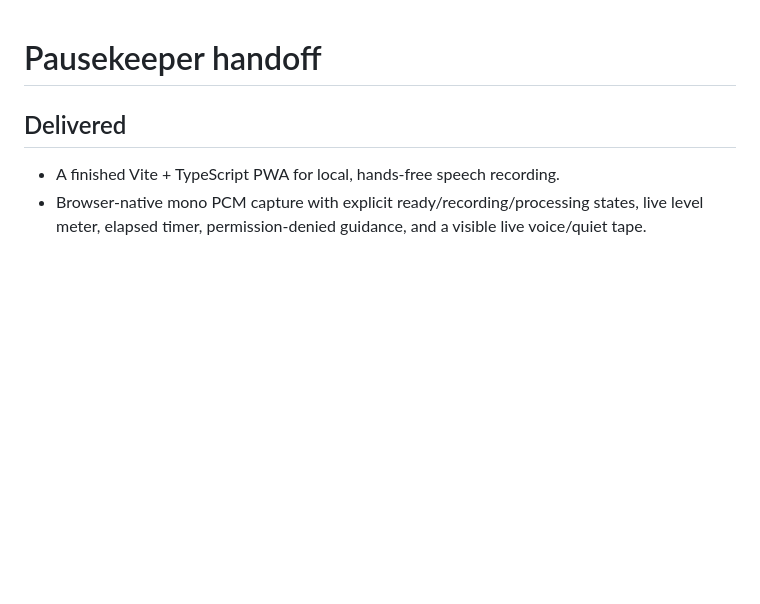
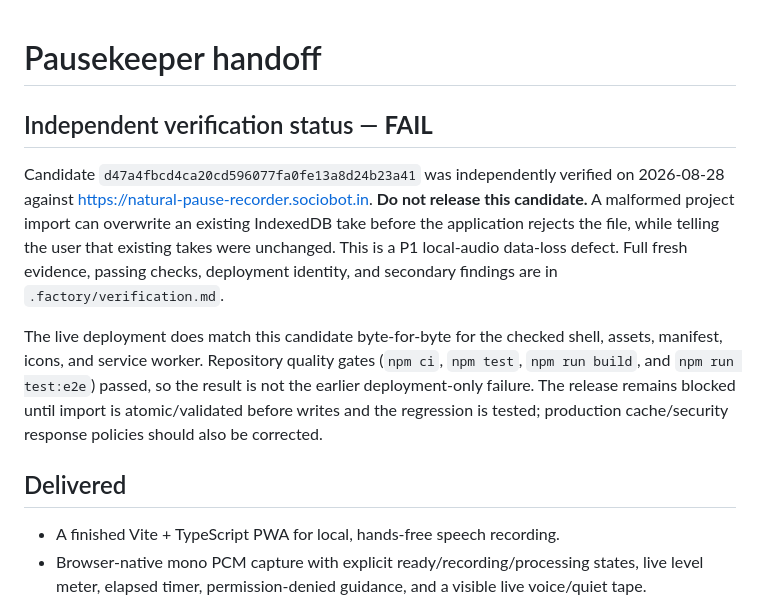
Before and after one commit to B-Divyesh/sf-natural-pause-recorder, a Markdown page: .factory/handoff.md, the part around the change. Drawn GitHub-style; blank space fills up the shorter version.

Commit message:
factory: verifier natural-pause-recorder-verify-1

```diff
--- a/.factory/handoff.md
+++ b/.factory/handoff.md
@@ -1,4 +1,10 @@
 # Pausekeeper handoff
+
+## Independent verification status — **FAIL**
+
+Candidate `d47a4fbcd4ca20cd596077fa0fe13a8d24b23a41` was independently verified on 2026-08-28 against <https://natural-pause-recorder.sociobot.in>. **Do not release this candidate.** A malformed project import can overwrite an existing IndexedDB take before the application rejects the file, while telling the user that existing takes were unchanged. This is a P1 local-audio data-loss defect. Full fresh evidence, passing checks, deployment identity, and secondary findings are in `.factory/verification.md`.
+
+The live deployment does match this candidate byte-for-byte for the checked shell, assets, manifest, icons, and service worker. Repository quality gates (`npm ci`, `npm test`, `npm run build`, and `npm run test:e2e`) passed, so the result is not the earlier deployment-only failure. The release remains blocked until import is atomic/validated before writes and the regression is tested; production cache/security response policies should also be corrected.
 
 ## Delivered
 
```
Also changed, not shown: .factory/verification.md (added, +79 -0 lines).
